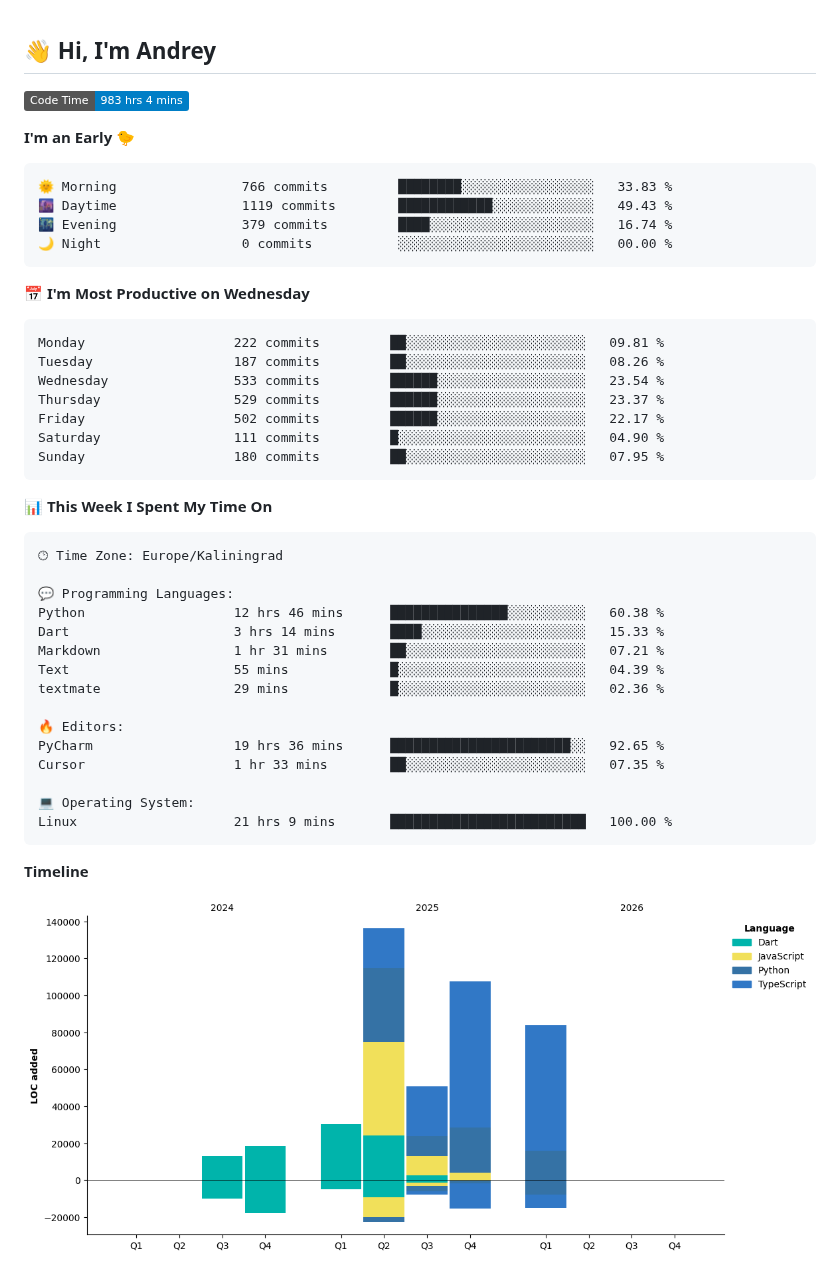
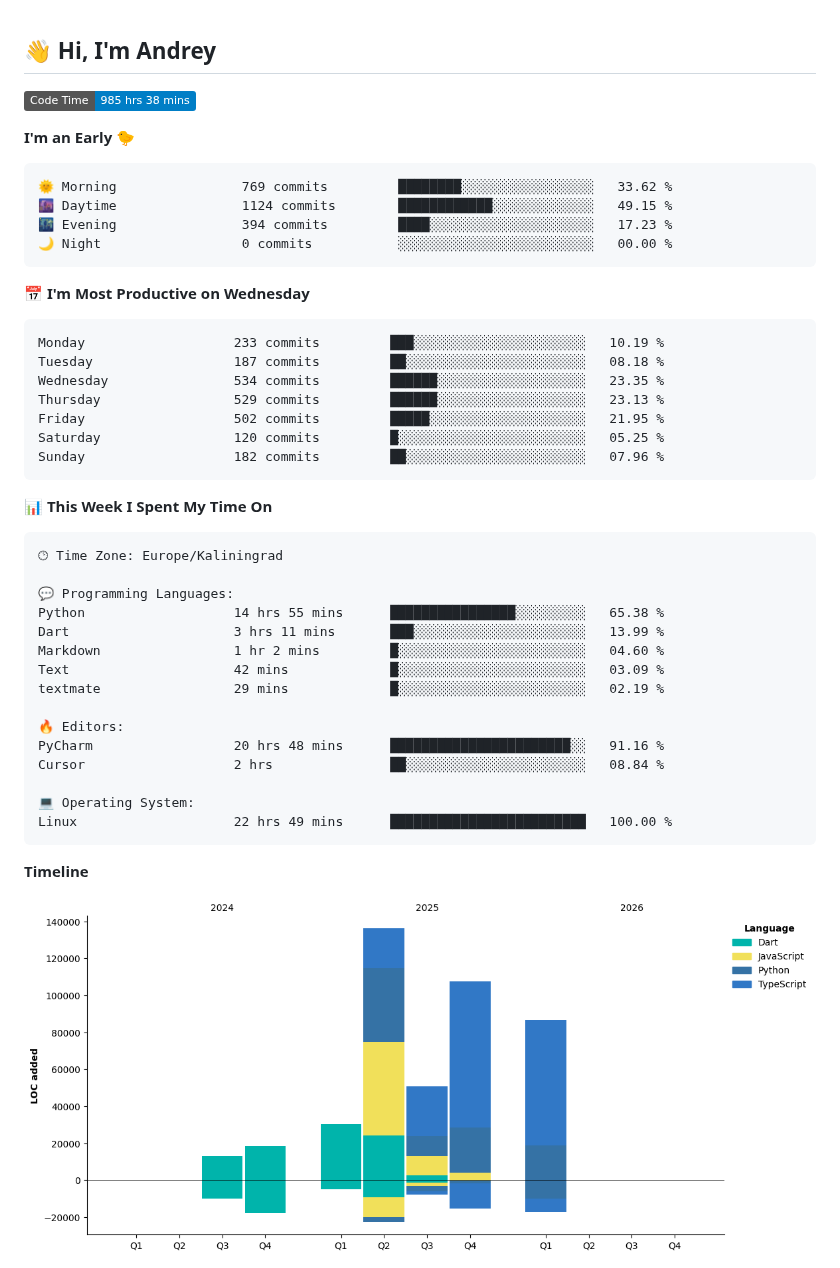
Before and after one commit to Mist3s/Mist3s, a Markdown page: README.md, the part around one of its changes. GitHub-like rendering; pictures changed too: assets/bar_graph.png; badges without logos.

Commit message:
Updated with Dev Metrics

````diff
--- a/README.md
+++ b/README.md
@@ -1,26 +1,26 @@
 ## 👋 Hi, I'm Andrey
 
 <!--START_SECTION:waka-->
-![Code Time](http://img.shields.io/badge/Code%20Time-983%20hrs%204%20mins-blue?style=flat)
+![Code Time](http://img.shields.io/badge/Code%20Time-985%20hrs%2038%20mins-blue?style=flat)
 
 **I'm an Early 🐤**
 
 ```text
-🌞 Morning                766 commits         ████████░░░░░░░░░░░░░░░░░   33.83 %
-🌆 Daytime                1119 commits        ████████████░░░░░░░░░░░░░   49.43 %
-🌃 Evening                379 commits         ████░░░░░░░░░░░░░░░░░░░░░   16.74 %
+🌞 Morning                769 commits         ████████░░░░░░░░░░░░░░░░░   33.62 %
+🌆 Daytime                1124 commits        ████████████░░░░░░░░░░░░░   49.15 %
+🌃 Evening                394 commits         ████░░░░░░░░░░░░░░░░░░░░░   17.23 %
 🌙 Night                  0 commits           ░░░░░░░░░░░░░░░░░░░░░░░░░   00.00 %
 ```
 📅 **I'm Most Productive on Wednesday**
 
 ```text
-Monday                   222 commits         ██░░░░░░░░░░░░░░░░░░░░░░░   09.81 %
-Tuesday                  187 commits         ██░░░░░░░░░░░░░░░░░░░░░░░   08.26 %
-Wednesday                533 commits         ██████░░░░░░░░░░░░░░░░░░░   23.54 %
-Thursday                 529 commits         ██████░░░░░░░░░░░░░░░░░░░   23.37 %
-Friday                   502 commits         ██████░░░░░░░░░░░░░░░░░░░   22.17 %
-Saturday                 111 commits         █░░░░░░░░░░░░░░░░░░░░░░░░   04.90 %
-Sunday                   180 commits         ██░░░░░░░░░░░░░░░░░░░░░░░   07.95 %
+Monday                   233 commits         ███░░░░░░░░░░░░░░░░░░░░░░   10.19 %
+Tuesday                  187 commits         ██░░░░░░░░░░░░░░░░░░░░░░░   08.18 %
+Wednesday                534 commits         ██████░░░░░░░░░░░░░░░░░░░   23.35 %
+Thursday                 529 commits         ██████░░░░░░░░░░░░░░░░░░░   23.13 %
+Friday                   502 commits         █████░░░░░░░░░░░░░░░░░░░░   21.95 %
+Saturday                 120 commits         █░░░░░░░░░░░░░░░░░░░░░░░░   05.25 %
+Sunday                   182 commits         ██░░░░░░░░░░░░░░░░░░░░░░░   07.96 %
 ```
 
 
@@ -30,18 +30,18 @@ Sunday                   180 commits         ██░░░░░░░░░
 🕑︎ Time Zone: Europe/Kaliningrad
 
 💬 Programming Languages:
-Python                   12 hrs 46 mins      ███████████████░░░░░░░░░░   60.38 %
-Dart                     3 hrs 14 mins       ████░░░░░░░░░░░░░░░░░░░░░   15.33 %
-Markdown                 1 hr 31 mins        ██░░░░░░░░░░░░░░░░░░░░░░░   07.21 %
-Text                     55 mins             █░░░░░░░░░░░░░░░░░░░░░░░░   04.39 %
-textmate                 29 mins             █░░░░░░░░░░░░░░░░░░░░░░░░   02.36 %
+Python                   14 hrs 55 mins      ████████████████░░░░░░░░░   65.38 %
+Dart                     3 hrs 11 mins       ███░░░░░░░░░░░░░░░░░░░░░░   13.99 %
+Markdown                 1 hr 2 mins         █░░░░░░░░░░░░░░░░░░░░░░░░   04.60 %
+Text                     42 mins             █░░░░░░░░░░░░░░░░░░░░░░░░   03.09 %
+textmate                 29 mins             █░░░░░░░░░░░░░░░░░░░░░░░░   02.19 %
 
 🔥 Editors:
-PyCharm                  19 hrs 36 mins      ███████████████████████░░   92.65 %
-Cursor                   1 hr 33 mins        ██░░░░░░░░░░░░░░░░░░░░░░░   07.35 %
+PyCharm                  20 hrs 48 mins      ███████████████████████░░   91.16 %
+Cursor                   2 hrs               ██░░░░░░░░░░░░░░░░░░░░░░░   08.84 %
 
 💻 Operating System:
-Linux                    21 hrs 9 mins       █████████████████████████   100.00 %
+Linux                    22 hrs 49 mins      █████████████████████████   100.00 %
 ```
 
 **Timeline**
````
Also changed, not shown: other parts of README.md (+1 -1 lines).
